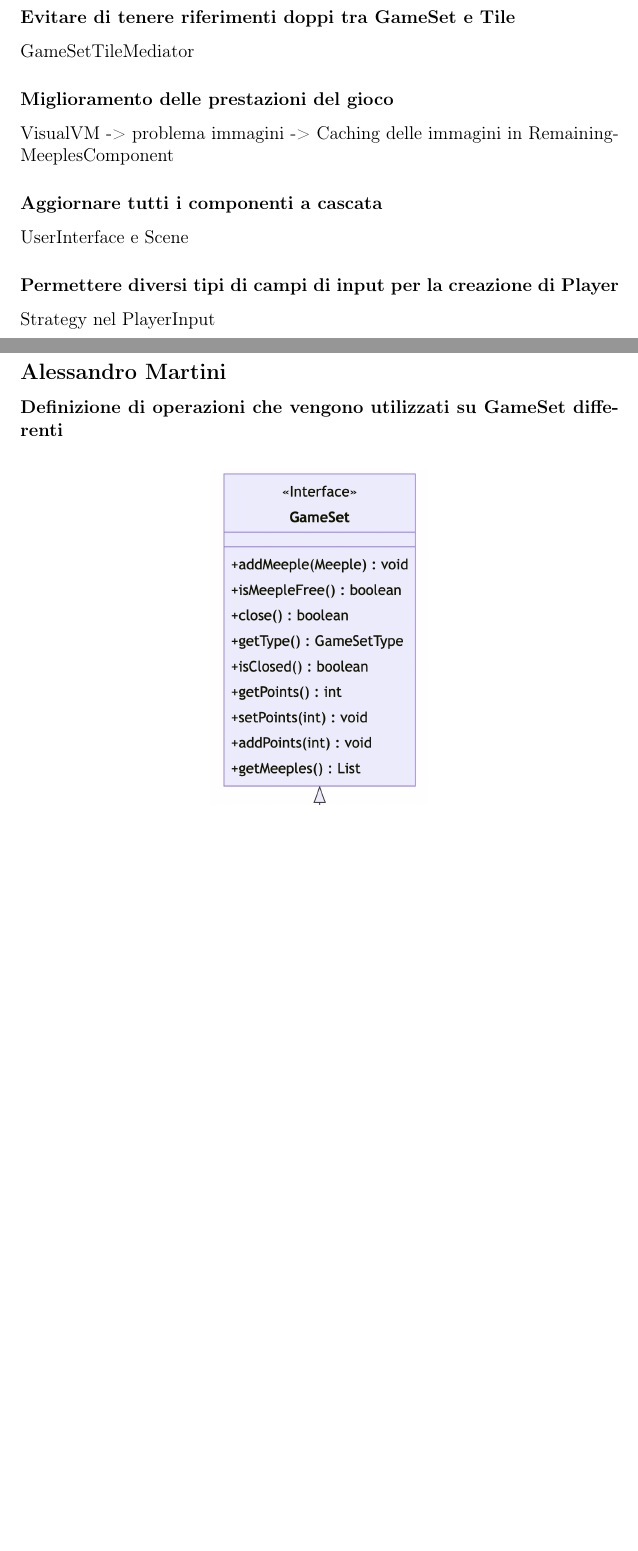
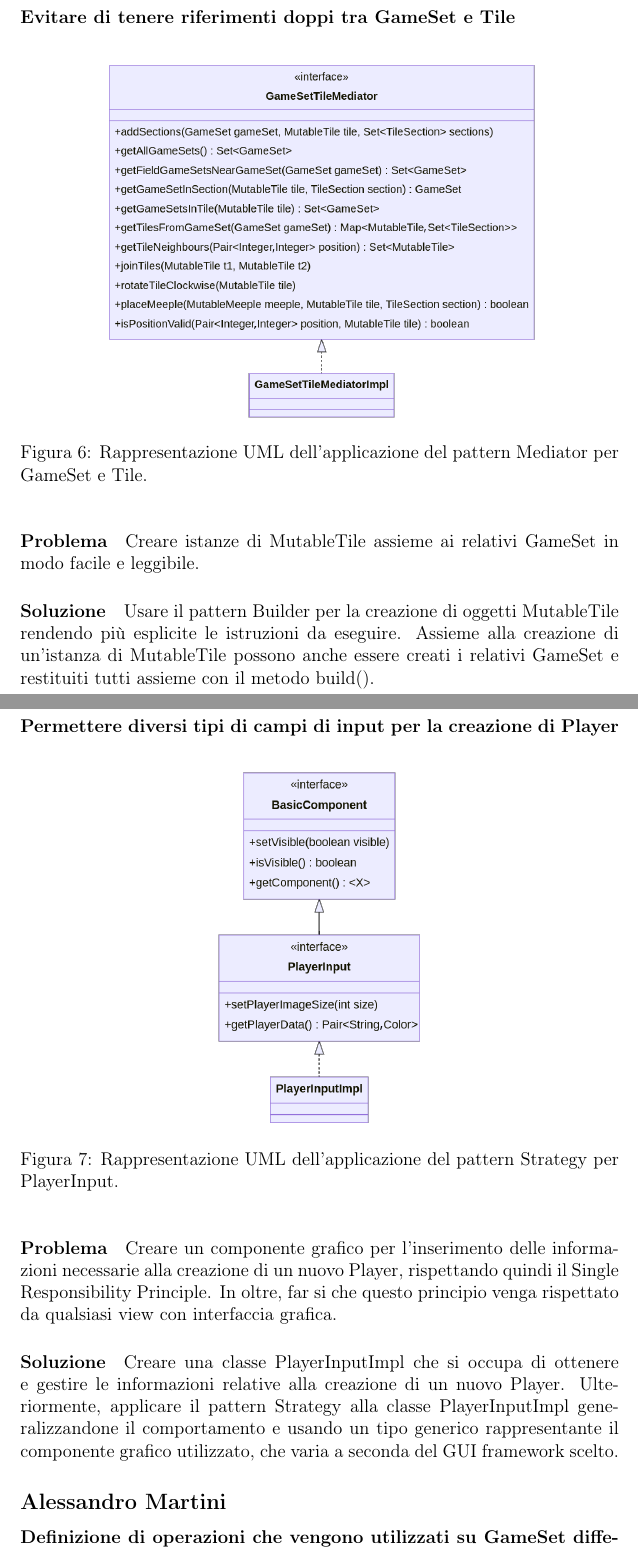
Before and after one commit to MauroPello/caesena, a LaTeX document (main.tex, which reads content/02.design.tex): two parts of pages 9 and 10 of 24 before the commit and two parts of pages 11 and 12 of 27 after it, joined at a grey line, cut so that both start at the same text, the shorter picture padded with empty space. Compiled offline with pdfLaTeX.

Commit message:
Only two things missing

```diff
--- a/content/02.design.tex
+++ b/content/02.design.tex
@@ -43,11 +56,23 @@ TileFactory
 \subsubsection*{Evitare di tenere riferimenti doppi tra GameSet e Tile}
-GameSetTileMediator
-\subsubsection*{Miglioramento delle prestazioni del gioco}
-VisualVM -> problema immagini -> Caching delle immagini in RemainingMeeplesComponent
-\subsubsection*{Aggiornare tutti i componenti a cascata}
-UserInterface e Scene
+\begin{figure}[ht]
+    \centering\includegraphics[scale=.35]{images/gamesettilemediator.png}
+    \caption{Rappresentazione UML dell'applicazione del pattern Mediator per GameSet e Tile.}
+\end{figure}
+\paragraph{Problema}
+Creare istanze di MutableTile assieme ai relativi GameSet in modo facile e leggibile.
+\paragraph{Soluzione}
+Usare il pattern Builder per la creazione di oggetti MutableTile rendendo più esplicite le istruzioni da eseguire. Assieme alla creazione di un'istanza di MutableTile possono anche essere creati i relativi GameSet e restituiti tutti assieme con il metodo build().
+\clearpage
+
 \subsubsection*{Permettere diversi tipi di campi di input per la creazione di Player}
-Strategy nel PlayerInput
+\begin{figure}[ht]
+    \centering\includegraphics[scale=.35]{images/playerinput.png}
+    \caption{Rappresentazione UML dell'applicazione del pattern Strategy per PlayerInput.}
+\end{figure}
+\paragraph{Problema}
+Creare un componente grafico per l'inserimento delle informazioni necessarie alla creazione di un nuovo Player, rispettando quindi il Single Responsibility Principle. In oltre, far si che questo principio venga rispettato da qualsiasi view con interfaccia grafica.
+\paragraph{Soluzione}
+Creare una classe PlayerInputImpl che si occupa di ottenere e gestire le informazioni relative alla creazione di un nuovo Player. Ulteriormente, applicare il pattern Strategy alla classe PlayerInputImpl generalizzandone il comportamento e usando un tipo generico rappresentante il componente grafico utilizzato, che varia a seconda del GUI framework scelto.
 
 \subsection*{Alessandro Martini}
 
```
Also changed, not shown: content/02.design.tex (31 more changed lines).
